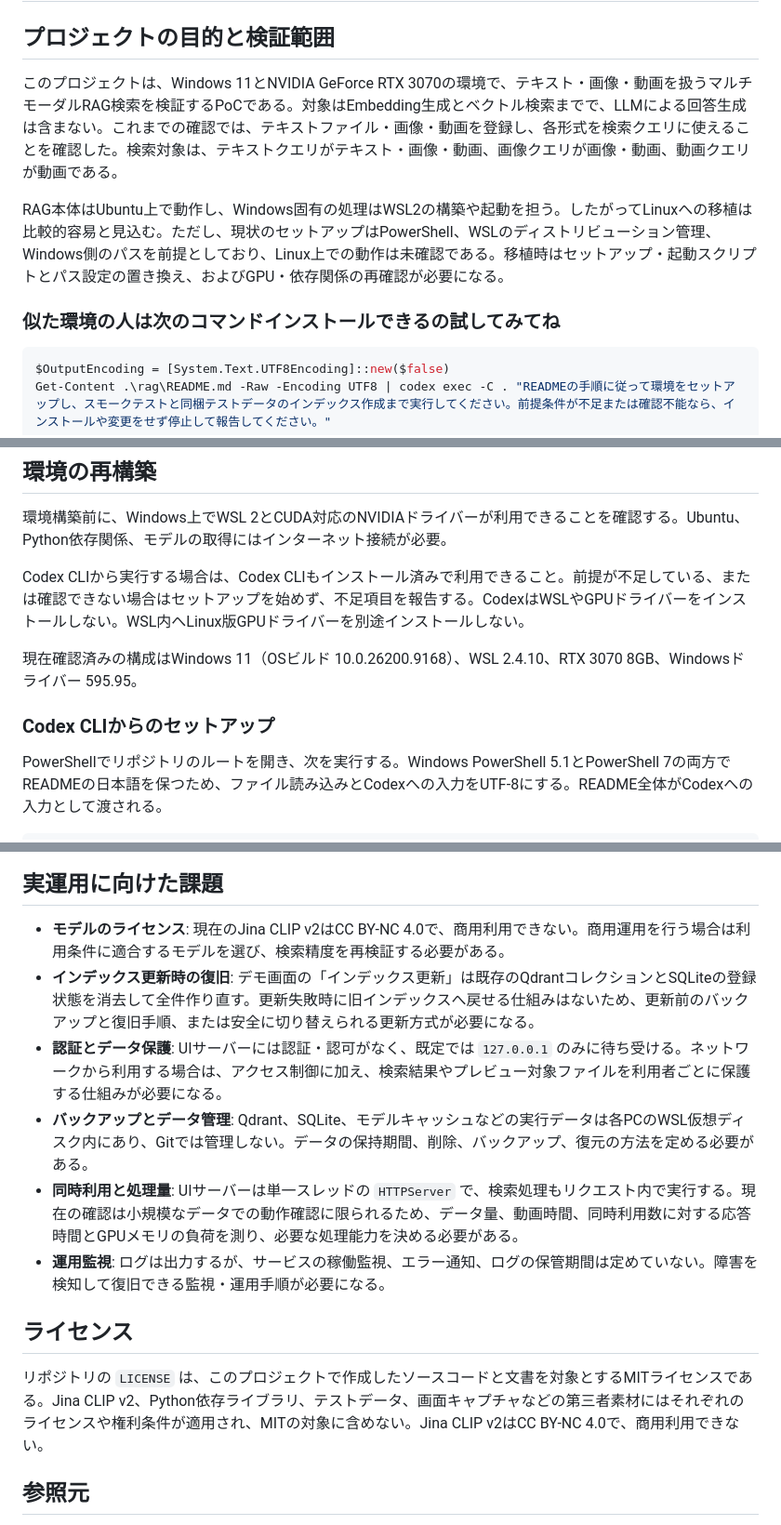
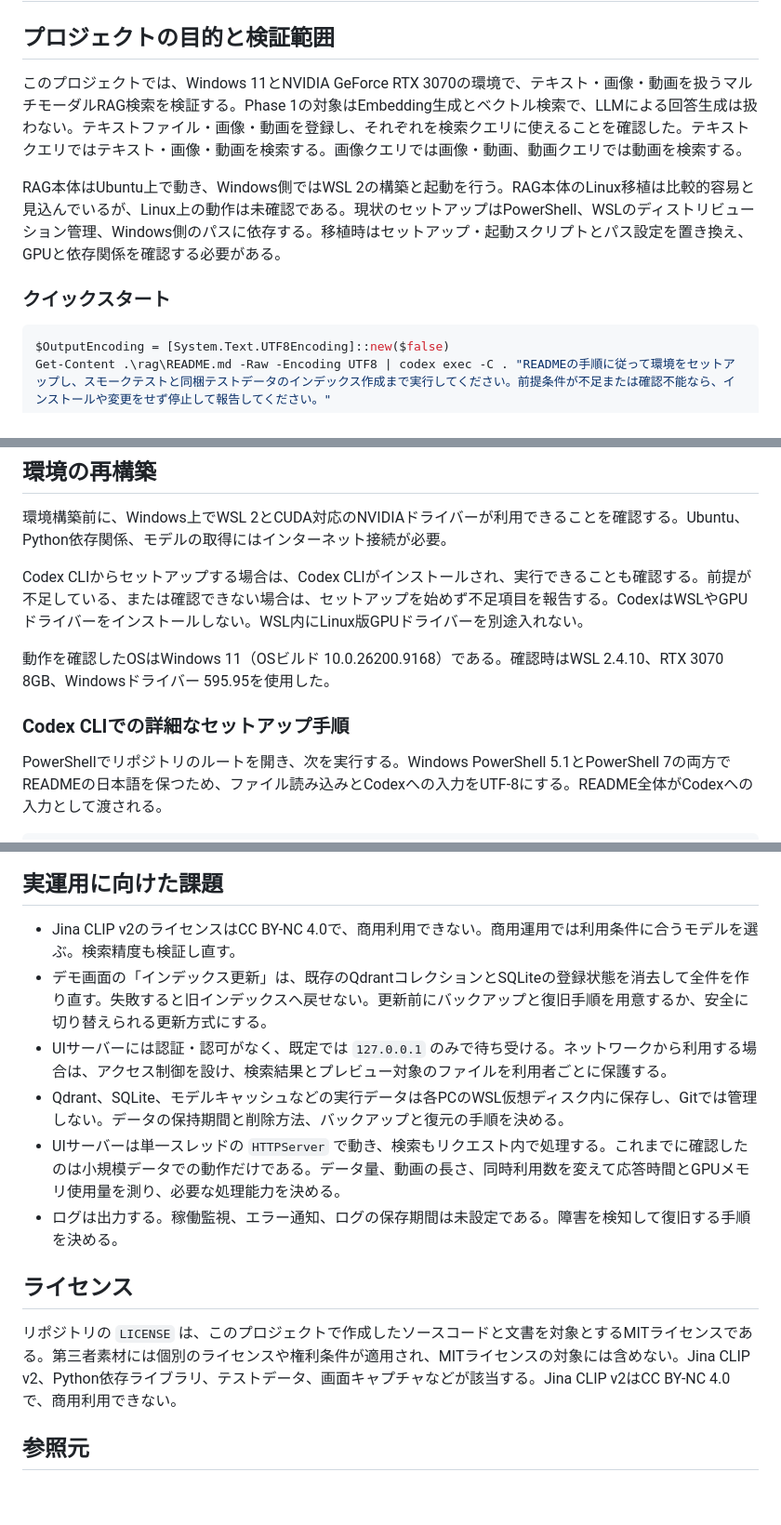
Before and after one commit to KEDARUMA/rag-poc, a Markdown page: rag/README.md, 3 parts joined by grey strips. Shown at 93% size. GitHub-like rendering; blank space fills up the shorter version.

Commit message:
docs: RAGのREADMEを読みやすく整理
- セットアップ手順とクイックスタートの見出しを整理
- 概要、保存先、依存関係の説明を明確化
- 運用上の課題とライセンス表記を簡潔に修正

````diff
--- a/rag/README.md
+++ b/rag/README.md
@@ -2,11 +2,11 @@
 
 ## プロジェクトの目的と検証範囲
 
-このプロジェクトは、Windows 11とNVIDIA GeForce RTX 3070の環境で、テキスト・画像・動画を扱うマルチモーダルRAG検索を検証するPoCである。対象はEmbedding生成とベクトル検索までで、LLMによる回答生成は含まない。これまでの確認では、テキストファイル・画像・動画を登録し、各形式を検索クエリに使えることを確認した。検索対象は、テキストクエリがテキスト・画像・動画、画像クエリが画像・動画、動画クエリが動画である。
+このプロジェクトでは、Windows 11とNVIDIA GeForce RTX 3070の環境で、テキスト・画像・動画を扱うマルチモーダルRAG検索を検証する。Phase 1の対象はEmbedding生成とベクトル検索で、LLMによる回答生成は扱わない。テキストファイル・画像・動画を登録し、それぞれを検索クエリに使えることを確認した。テキストクエリではテキスト・画像・動画を検索する。画像クエリでは画像・動画、動画クエリでは動画を検索する。
 
-RAG本体はUbuntu上で動作し、Windows固有の処理はWSL2の構築や起動を担う。したがってLinuxへの移植は比較的容易と見込む。ただし、現状のセットアップはPowerShell、WSLのディストリビューション管理、Windows側のパスを前提としており、Linux上での動作は未確認である。移植時はセットアップ・起動スクリプトとパス設定の置き換え、およびGPU・依存関係の再確認が必要になる。
+RAG本体はUbuntu上で動き、Windows側ではWSL 2の構築と起動を行う。RAG本体のLinux移植は比較的容易と見込んでいるが、Linux上の動作は未確認である。現状のセットアップはPowerShell、WSLのディストリビューション管理、Windows側のパスに依存する。移植時はセットアップ・起動スクリプトとパス設定を置き換え、GPUと依存関係を確認する必要がある。
 
-### 似た環境の人は次のコマンドインストールできるの試してみてね
+### クイックスタート
 ```powershell
 $OutputEncoding = [System.Text.UTF8Encoding]::new($false)
 Get-Content .\rag\README.md -Raw -Encoding UTF8 | codex exec -C . "READMEの手順に従って環境をセットアップし、スモークテストと同梱テストデータのインデックス作成まで実行してください。前提条件が不足または確認不能なら、インストールや変更をせず停止して報告してください。"
@@ -89,11 +89,11 @@ WSL内のLinuxパスはVHDXの中に保存されるため、物理的な保存
 
 環境構築前に、Windows上でWSL 2とCUDA対応のNVIDIAドライバーが利用できることを確認する。Ubuntu、Python依存関係、モデルの取得にはインターネット接続が必要。
 
-Codex CLIから実行する場合は、Codex CLIもインストール済みで利用できること。前提が不足している、または確認できない場合はセットアップを始めず、不足項目を報告する。CodexはWSLやGPUドライバーをインストールしない。WSL内へLinux版GPUドライバーを別途インストールしない。
+Codex CLIからセットアップする場合は、Codex CLIがインストールされ、実行できることも確認する。前提が不足している、または確認できない場合は、セットアップを始めず不足項目を報告する。CodexはWSLやGPUドライバーをインストールしない。WSL内にLinux版GPUドライバーを別途入れない。
 
-現在確認済みの構成はWindows 11（OSビルド 10.0.26200.9168）、WSL 2.4.10、RTX 3070 8GB、Windowsドライバー 595.95。
+動作を確認したOSはWindows 11（OSビルド 10.0.26200.9168）である。確認時はWSL 2.4.10、RTX 3070 8GB、Windowsドライバー 595.95を使用した。
 
-### Codex CLIからのセットアップ
+### Codex CLIでの詳細なセットアップ手順
 
 PowerShellでリポジトリのルートを開き、次を実行する。Windows PowerShell 5.1とPowerShell 7の両方でREADMEの日本語を保つため、ファイル読み込みとCodexへの入力をUTF-8にする。README全体がCodexへの入力として渡される。
 
@@ -251,16 +251,16 @@ wsl.exe --distribution RAG-Ubuntu --cd $WslRagRoot --user rag --exec /home/rag/r
 
 ## 実運用に向けた課題
 
-- **モデルのライセンス**: 現在のJina CLIP v2はCC BY-NC 4.0で、商用利用できない。商用運用を行う場合は利用条件に適合するモデルを選び、検索精度を再検証する必要がある。
-- **インデックス更新時の復旧**: デモ画面の「インデックス更新」は既存のQdrantコレクションとSQLiteの登録状態を消去して全件作り直す。更新失敗時に旧インデックスへ戻せる仕組みはないため、更新前のバックアップと復旧手順、または安全に切り替えられる更新方式が必要になる。
-- **認証とデータ保護**: UIサーバーには認証・認可がなく、既定では `127.0.0.1` のみに待ち受ける。ネットワークから利用する場合は、アクセス制御に加え、検索結果やプレビュー対象ファイルを利用者ごとに保護する仕組みが必要になる。
-- **バックアップとデータ管理**: Qdrant、SQLite、モデルキャッシュなどの実行データは各PCのWSL仮想ディスク内にあり、Gitでは管理しない。データの保持期間、削除、バックアップ、復元の方法を定める必要がある。
-- **同時利用と処理量**: UIサーバーは単一スレッドの `HTTPServer` で、検索処理もリクエスト内で実行する。現在の確認は小規模なデータでの動作確認に限られるため、データ量、動画時間、同時利用数に対する応答時間とGPUメモリの負荷を測り、必要な処理能力を決める必要がある。
-- **運用監視**: ログは出力するが、サービスの稼働監視、エラー通知、ログの保管期間は定めていない。障害を検知して復旧できる監視・運用手順が必要になる。
+- Jina CLIP v2のライセンスはCC BY-NC 4.0で、商用利用できない。商用運用では利用条件に合うモデルを選ぶ。検索精度も検証し直す。
+- デモ画面の「インデックス更新」は、既存のQdrantコレクションとSQLiteの登録状態を消去して全件を作り直す。失敗すると旧インデックスへ戻せない。更新前にバックアップと復旧手順を用意するか、安全に切り替えられる更新方式にする。
+- UIサーバーには認証・認可がなく、既定では `127.0.0.1` のみで待ち受ける。ネットワークから利用する場合は、アクセス制御を設け、検索結果とプレビュー対象のファイルを利用者ごとに保護する。
+- Qdrant、SQLite、モデルキャッシュなどの実行データは各PCのWSL仮想ディスク内に保存し、Gitでは管理しない。データの保持期間と削除方法、バックアップと復元の手順を決める。
+- UIサーバーは単一スレッドの `HTTPServer` で動き、検索もリクエスト内で処理する。これまでに確認したのは小規模データでの動作だけである。データ量、動画の長さ、同時利用数を変えて応答時間とGPUメモリ使用量を測り、必要な処理能力を決める。
+- ログは出力する。稼働監視、エラー通知、ログの保存期間は未設定である。障害を検知して復旧する手順を決める。
 
 ## ライセンス
 
-リポジトリの `LICENSE` は、このプロジェクトで作成したソースコードと文書を対象とするMITライセンスである。Jina CLIP v2、Python依存ライブラリ、テストデータ、画面キャプチャなどの第三者素材にはそれぞれのライセンスや権利条件が適用され、MITの対象に含めない。Jina CLIP v2はCC BY-NC 4.0で、商用利用できない。
+リポジトリの `LICENSE` は、このプロジェクトで作成したソースコードと文書を対象とするMITライセンスである。第三者素材には個別のライセンスや権利条件が適用され、MITライセンスの対象には含めない。Jina CLIP v2、Python依存ライブラリ、テストデータ、画面キャプチャなどが該当する。Jina CLIP v2はCC BY-NC 4.0で、商用利用できない。
 
 ## 参照元
 
````
Also changed, not shown: other parts of rag/README.md (+4 -4 lines).
